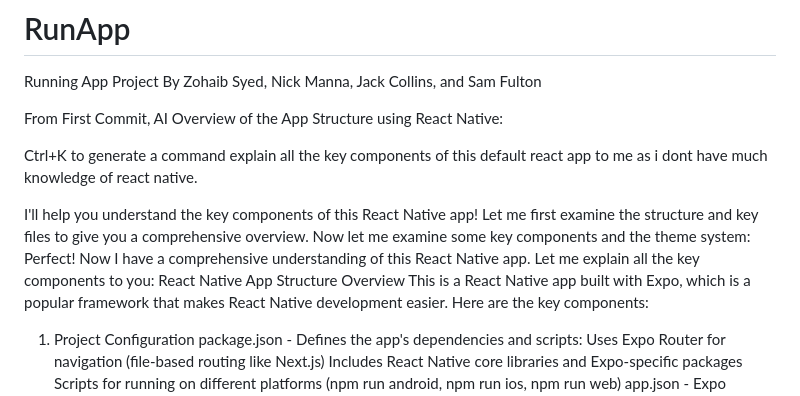
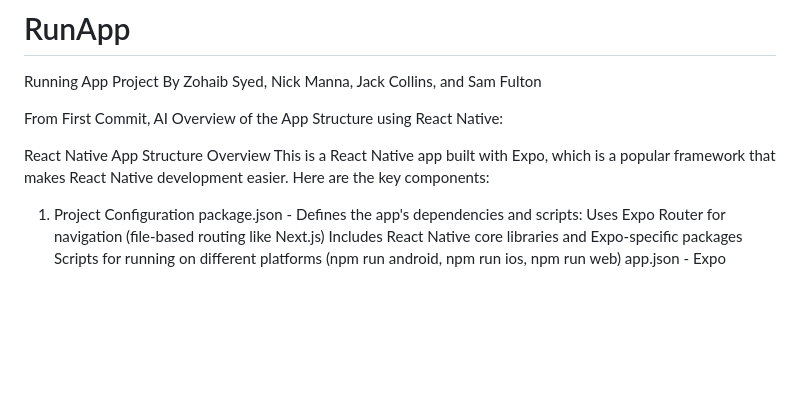
Before and after one commit to zohaibsyedk/RunApp, a Markdown page: README.md, the part around the change. GitHub-like rendering; blank space fills up the shorter version.

```diff
--- a/README.md
+++ b/README.md
@@ -4,13 +4,6 @@ Running App Project By Zohaib Syed, Nick Manna, Jack Collins, and Sam Fulton
 
 From First Commit, AI Overview of the App Structure using React Native:
 
-
-Ctrl+K to generate a command
-explain all the key components of this default react app to me as i dont have much knowledge of react native.
-
-I'll help you understand the key components of this React Native app! Let me first examine the structure and key files to give you a comprehensive overview.
-Now let me examine some key components and the theme system:
-Perfect! Now I have a comprehensive understanding of this React Native app. Let me explain all the key components to you:
 React Native App Structure Overview
 This is a React Native app built with Expo, which is a popular framework that makes React Native development easier. Here are the key components:
 1. Project Configuration
```
